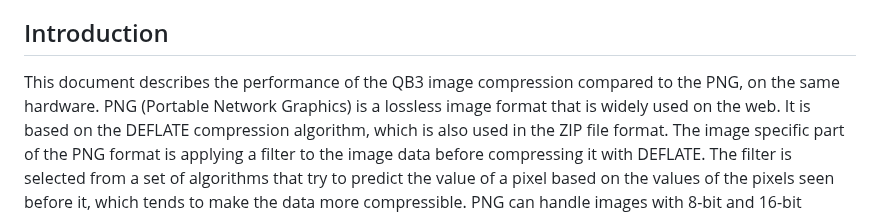
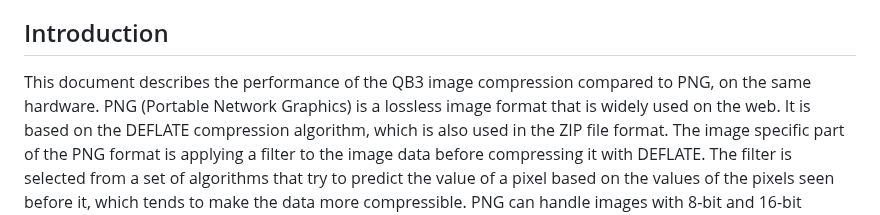
Before and after one commit to lucianpls/QB3, a Markdown page: performance/performance.md, the part around the change. Rendered like a GitHub page.

```diff
--- a/performance/performance.md
+++ b/performance/performance.md
@@ -13,7 +13,7 @@ using a single thread of a modern CPU.
 
 ## Introduction
 
-This document describes the performance of the QB3 image compression compared to the PNG, on the same hardware.
+This document describes the performance of the QB3 image compression compared to PNG, on the same hardware.
 PNG (Portable Network Graphics) is a lossless image format that is widely used on the web. It is based on
 the DEFLATE compression algorithm, which is also used in the ZIP file format. The image specific part of the
 PNG format is applying a filter to the image data before compressing it with DEFLATE. The filter is selected
```
